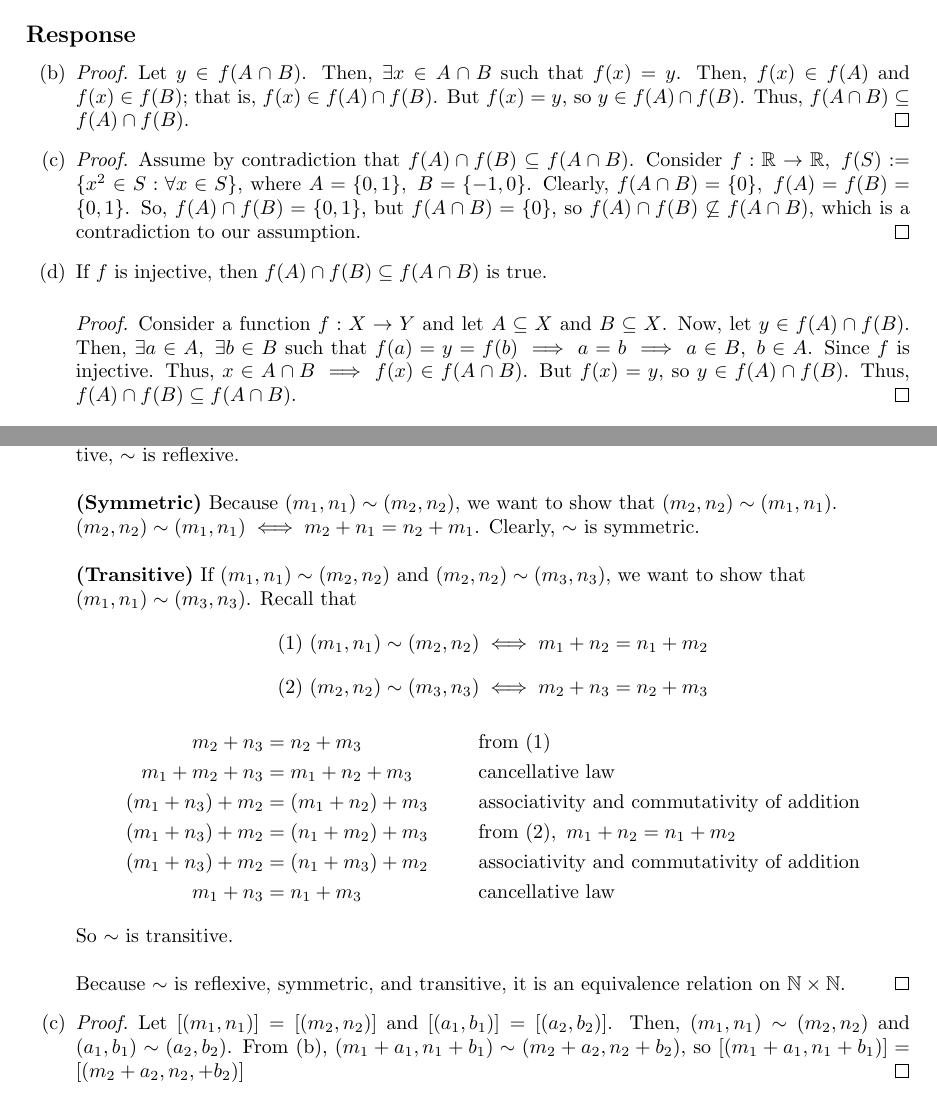
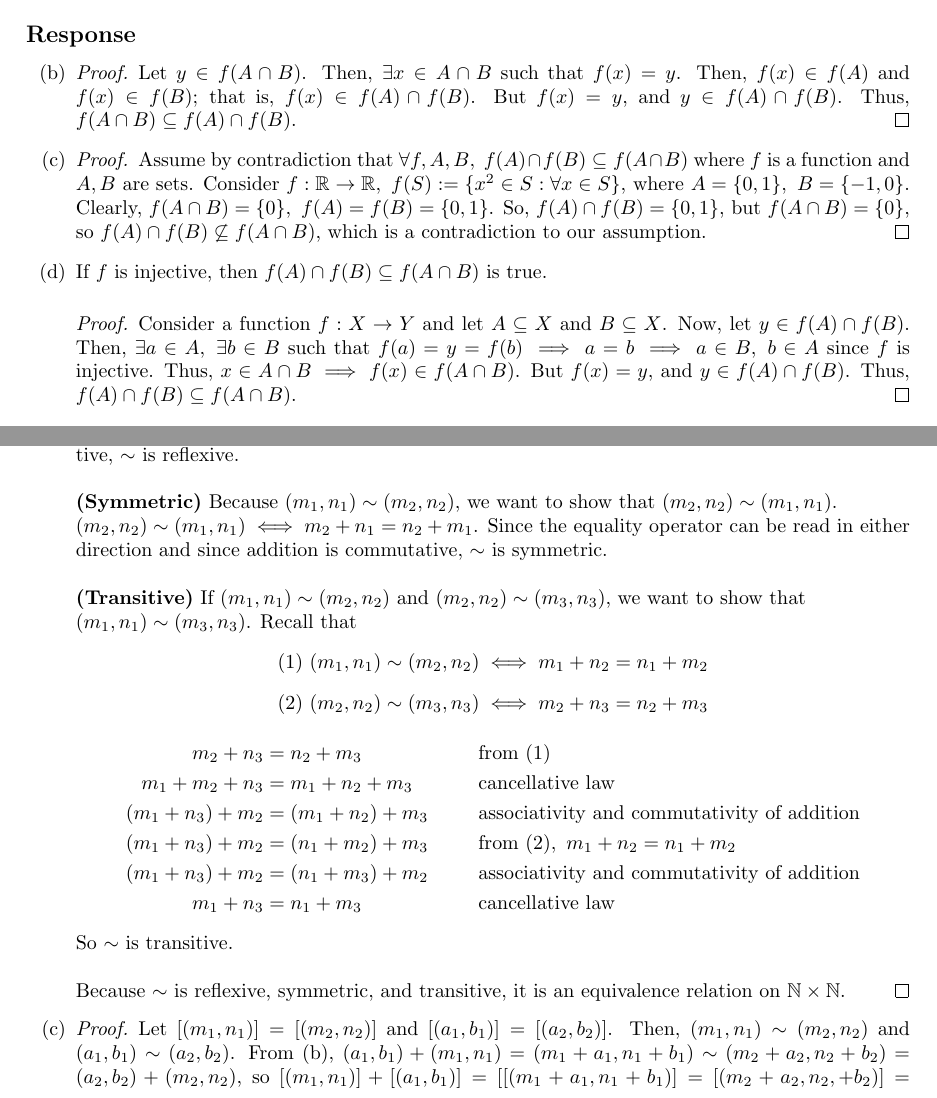
Before and after one commit to warrenjkim/UCLA, a LaTeX problem sheet (MATH131A/ps1/Problem_Set_1.tex): two parts of pages 3 and 4 of 5, joined at a grey line, cut so that both start at the same text. Compiled offline with pdfLaTeX.

Commit message:
updated hw

```diff
--- a/MATH131A/ps1/Problem_Set_1.tex
+++ b/MATH131A/ps1/Problem_Set_1.tex
@@ -61,14 +61,15 @@ Consider a function $f : X \rightarrow Y$ and let $A \subseteq X$ and $B \subset
 \item [(b)]
   \begin{proof}
     Let $y \in f(A \cap B)$. Then, $\exists x \in A \cap B$ such that $f(x) = y$. Then, $f(x) \in f(A)$ and
-    $f(x) \in f(B)$; that is, $f(x) \in f(A) \cap f(B)$. But $f(x) = y$, so $y \in f(A) \cap f(B)$. Thus, $f(A
+    $f(x) \in f(B)$; that is, $f(x) \in f(A) \cap f(B)$. But $f(x) = y$, and $y \in f(A) \cap f(B)$. Thus, $f(A
     \cap B) \subseteq f(A) \cap f(B)$.
   \end{proof}
 
 \item [(c)]
   \begin{proof}
-    Assume by contradiction that $f(A) \cap f(B) \subseteq f(A \cap B)$. Consider $f : \mathbb{R} \rightarrow
-    \mathbb{R}, \ f(S) := \{x^2 \in S : \forall x \in S\}$, where $A = \{0, 1\}, \ B = \{-1, 0\}$.
+    Assume by contradiction that $\forall f, A, B, \ f(A) \cap f(B) \subseteq f(A \cap B)$ where $f$ is a function and $A, B$ are sets.
+    Consider $f : \mathbb{R} \rightarrow \mathbb{R}, \ f(S) := \{x^2 \in S : \forall x \in S\}$,
+    where $A = \{0, 1\}, \ B = \{-1, 0\}$.
     Clearly, $f(A \cap B) = \{0\}, \ f(A) = f(B) = \{0, 1\}$. So, $f(A) \cap f(B) = \{0, 1\}$, but
     $f(A \cap B) = \{0\}$, so $f(A) \cap f(B) \not \subseteq f(A \cap B)$,
     which is a contradiction to our assumption.
@@ -78,8 +79,8 @@ Consider a function $f : X \rightarrow Y$ and let $A \subseteq X$ and $B \subset
   \begin{proof}
     Consider a function $f : X \rightarrow Y$ and let $A \subseteq X$ and $B \subseteq X$. Now, let $y \in
     f(A) \cap f(B)$. Then, $\exists a \in A, \ \exists b \in B$ such that $f(a) = y = f(b) \implies a = b
-    \implies  a \in B, \ b \in A$. Since $f$ is injective. Thus, $x \in A \cap B \implies f(x) \in f(A \cap B)$.
-    But $f(x) = y$, so $y \in f(A) \cap f(B)$. Thus, $f(A) \cap f(B) \subseteq f(A \cap B)$.
+    \implies  a \in B, \ b \in A$ since $f$ is injective. Thus, $x \in A \cap B \implies f(x) \in f(A \cap B)$.
+    But $f(x) = y$, and $y \in f(A) \cap f(B)$. Thus, $f(A) \cap f(B) \subseteq f(A \cap B)$.
   \end{proof}
 \end{enumerate}
 
@@ -116,7 +117,8 @@ relation defined as above would work to construct $\mathbb{Z}$. Try to draw a pi
     \textbf{(Reflexive)} $(m_1, n_1) \sim (m_1, n_1) \iff m_1 + n_1 = n_1 + m_1$. Because addition is
     commutative, $\sim$ is reflexive. \\ \\
     \textbf{(Symmetric)} Because $(m_1, n_1) \sim (m_2, n_2)$, we want to show that $(m_2, n_2) \sim (m_1, n_1)$.
-    \\ $(m_2, n_2) \sim (m_1, n_1) \iff m_2 + n_1 = n_2 + m_1$. Clearly, $\sim$ is symmetric. \\ \\
+    \\ $(m_2, n_2) \sim (m_1, n_1) \iff m_2 + n_1 = n_2 + m_1$. Since the equality operator can be read in either
+    direction and since addition is commutative, $\sim$ is symmetric. \\ \\
     \textbf{(Transitive)} If $(m_1, n_1) \sim (m_2, n_2)$ and $(m_2, n_2) \sim (m_3, n_3)$, we want to show that
     \\ $(m_1, n_1) \sim (m_3, n_3)$. Recall that
     \[(1)\ (m_1, n_1) \sim (m_2, n_2) \iff m_1 + n_2 = n_1 + m_2\]
@@ -136,8 +138,9 @@ relation defined as above would work to construct $\mathbb{Z}$. Try to draw a pi
 \item [(c)]
   \begin{proof}
     Let $[(m_1, n_1)] = [(m_2, n_2)]$ and $[(a_1, b_1)] = [(a_2, b_2)]$. Then, $(m_1, n_1) \sim (m_2, n_2)$ and
-    $(a_1, b_1) \sim (a_2, b_2)$. From (b), $(m_1 + a_1, n_1 + b_1) \sim (m_2 + a_2, n_2 + b_2)$, so
-    $[(m_1 + a_1, n_1 + b_1)] = [(m_2 + a_2, n_2, + b_2)]$
+    $(a_1, b_1) \sim (a_2, b_2)$. From (b), $(a_1, b_1) + (m_1, n_1) = (m_1 + a_1, n_1 + b_1) \sim
+    (m_2 + a_2, n_2 + b_2) = (a_2, b_2) + (m_2, n_2)$, so
+    $[(m_1, n_1)] + [(a_1, b_1)] = [[(m_1 + a_1, n_1 + b_1)] = [(m_2 + a_2, n_2, + b_2)] = [(m_2, n_2)] + [(a_2, b_2)]$
   \end{proof}
 
 \item [(e)]
```
Also changed, not shown: CEE110/hw1/Homework_1.tex (+6 -5 lines), CEE110/hw1/Homework_1.pdf, CEE110/hw1/figures/histogram.png, MATH131A/ps1/Problem_Set_1.pdf, MATH131A/ps1/Problem_Set_1.tex (3 more changed lines), 1 other file.
